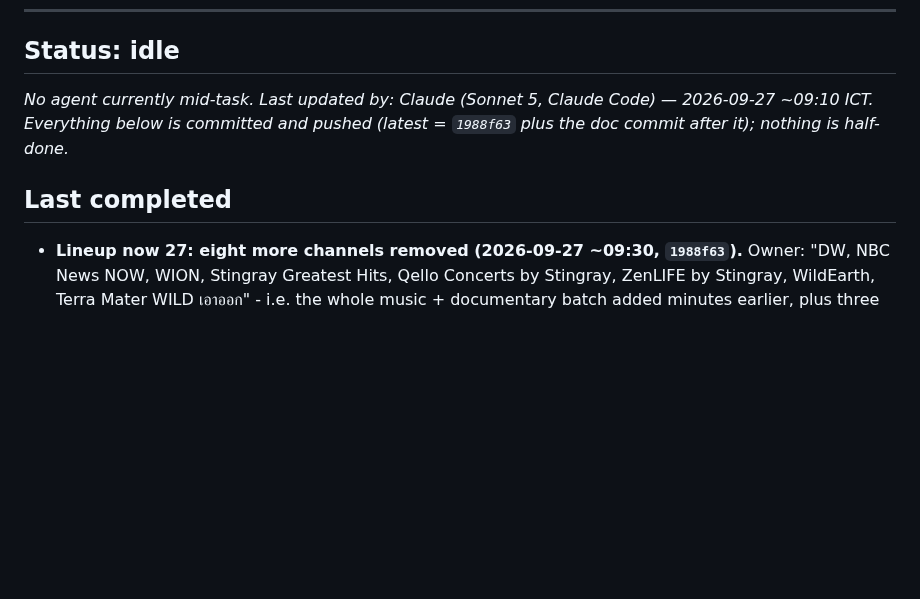
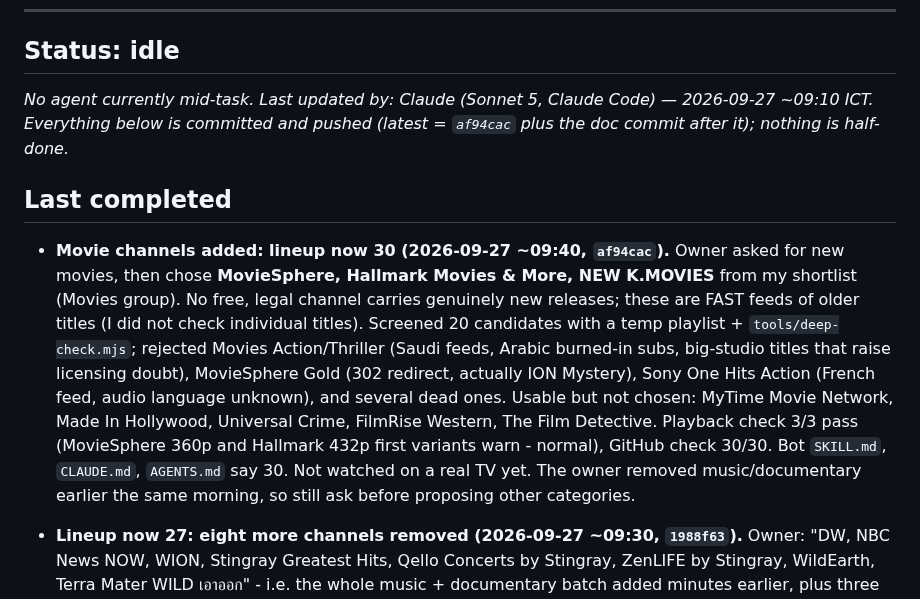
Before and after one commit to atsawinohio-dot/steam-hotel-stream, a Markdown page: HANDOFF.md, the part around the change. Rendered like a GitHub page; blank space fills up the shorter version.

Commit message:
Docs: 30-channel lineup with three movie channels
Co-Authored-By: Claude Sonnet 5 <noreply@anthropic.com>

```diff
--- a/HANDOFF.md
+++ b/HANDOFF.md
@@ -8,9 +8,11 @@ Live status board for handing work between AI agents (Claude Code, ChatGPT Codex
 
 ## Status: idle
 
-_No agent currently mid-task. Last updated by: Claude (Sonnet 5, Claude Code) — 2026-09-27 ~09:10 ICT. Everything below is committed and pushed (latest = `1988f63` plus the doc commit after it); nothing is half-done._
+_No agent currently mid-task. Last updated by: Claude (Sonnet 5, Claude Code) — 2026-09-27 ~09:10 ICT. Everything below is committed and pushed (latest = `af94cac` plus the doc commit after it); nothing is half-done._
 
 ## Last completed
+
+- **Movie channels added: lineup now 30 (2026-09-27 ~09:40, `af94cac`).** Owner asked for new movies, then chose **MovieSphere, Hallmark Movies & More, NEW K.MOVIES** from my shortlist (Movies group). No free, legal channel carries genuinely new releases; these are FAST feeds of older titles (I did not check individual titles). Screened 20 candidates with a temp playlist + `tools/deep-check.mjs`; rejected Movies Action/Thriller (Saudi feeds, Arabic burned-in subs, big-studio titles that raise licensing doubt), MovieSphere Gold (302 redirect, actually ION Mystery), Sony One Hits Action (French feed, audio language unknown), and several dead ones. Usable but not chosen: MyTime Movie Network, Made In Hollywood, Universal Crime, FilmRise Western, The Film Detective. Playback check 3/3 pass (MovieSphere 360p and Hallmark 432p first variants warn - normal), GitHub check 30/30. Bot `SKILL.md`, `CLAUDE.md`, `AGENTS.md` say 30. Not watched on a real TV yet. The owner removed music/documentary earlier the same morning, so still ask before proposing other categories.
 
 - **Lineup now 27: eight more channels removed (2026-09-27 ~09:30, `1988f63`).** Owner: "DW, NBC News NOW, WION, Stingray Greatest Hits, Qello Concerts by Stingray, ZenLIFE by Stingray, WildEarth, Terra Mater WILD เอาออก" - i.e. the whole music + documentary batch added minutes earlier, plus three news channels. Groups are now ROYS HOTEL / Digital TV Thai (12) / **News** (BBC, Al Jazeera, CNA, NHK, Arirang, CCTV4 - the two small News groups were merged) / Movies / Sports / Kids. Four logo files deleted. `git revert 1988f63` restores everything (previous state `32a1d61`). Bot `SKILL.md` expects 27 and lists the removals as intentional; `CLAUDE.md`/`AGENTS.md` updated. **The owner rejected music and documentary right after seeing them - ask what they did not like before proposing that category again.** The screening notes and spare candidates in the entry below are still valid. Still open: nothing pending on the lineup; travel / working movie channel remain unfilled.
 
```
Also changed, not shown: AGENTS.md (+3 -3 lines).
